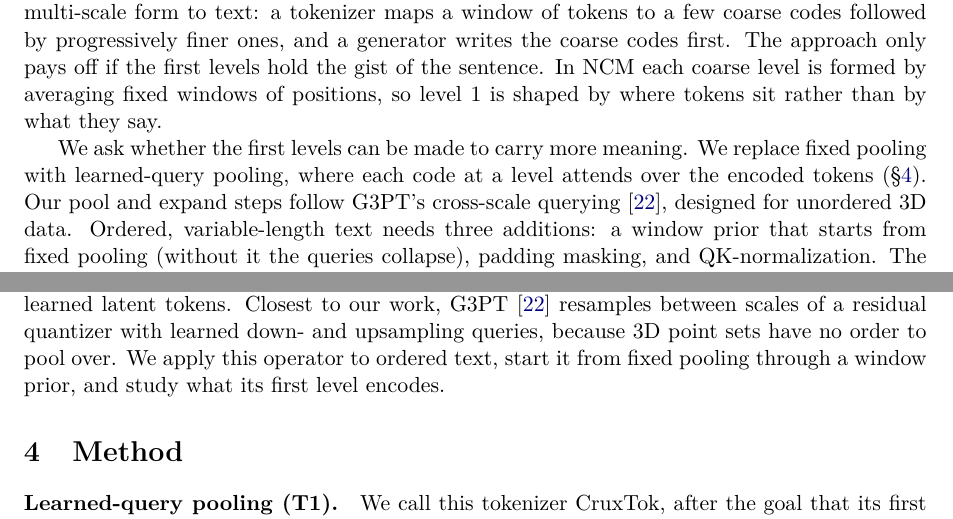
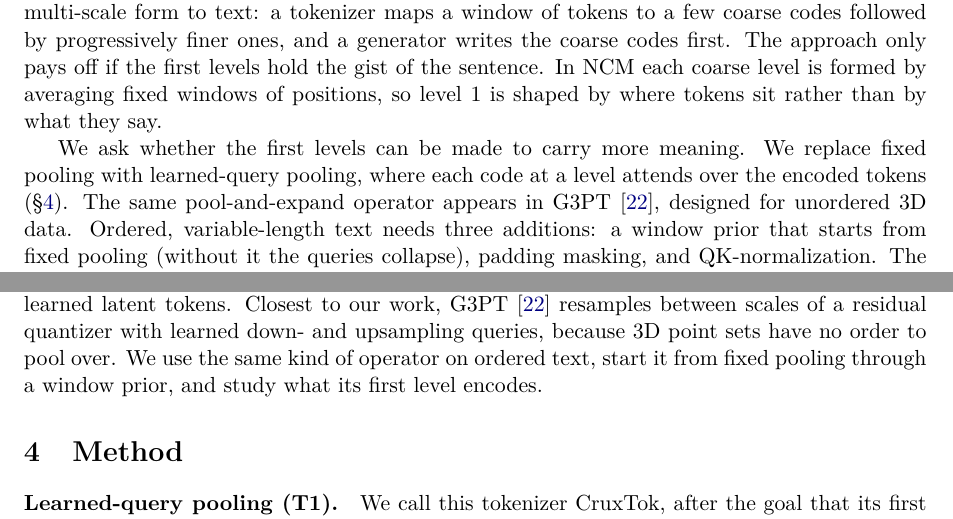
Before and after one commit to Zilch123/CruxTok, a LaTeX paper (paper/main.tex): two parts of pages 1 and 2 of 9, joined at a grey line, cut so that both start at the same text. Compiled offline with pdfLaTeX.

Commit message:
Paper: neutral wording on G3PT (same operator, no derivation implied)

```diff
--- a/paper/main.tex
+++ b/paper/main.tex
@@ -36,7 +36,7 @@ Coarse-to-fine text generators such as Next-Concept Modeling (NCM) rely on a res
 \section{Introduction}
 A residual vector quantizer (RVQ) encodes an input as a stack of discrete codes, each level coding what the previous levels missed \citep{vandenoord2017vqvae,zeghidour2021soundstream}. RQ-VAE \citep{lee2022rqvae} stacks these codes at a single resolution. VAR \citep{tian2024var} instead codes each level at its own scale, pooling the residual down before quantizing it and expanding the result back, so that early levels are coarse. NCM \citep{kumbong2026nextconcept} applies this multi-scale form to text: a tokenizer maps a window of tokens to a few coarse codes followed by progressively finer ones, and a generator writes the coarse codes first. The approach only pays off if the first levels hold the gist of the sentence. In NCM each coarse level is formed by averaging fixed windows of positions, so level~1 is shaped by where tokens sit rather than by what they say.
 
-We ask whether the first levels can be made to carry more meaning. We replace fixed pooling with learned-query pooling, where each code at a level attends over the encoded tokens (\S\ref{sec:method}). Our pool and expand steps follow G3PT's cross-scale querying \citep{zhang2025g3pt}, designed for unordered 3D data. Ordered, variable-length text needs three additions: a window prior that starts from fixed pooling (without it the queries collapse), padding masking, and QK-normalization. The change is confined to the pool and expand steps, so it can be applied to any multi-scale residual tokenizer of this kind; we test it only in NCM's text tokenizer and leave its generator untouched. We compare against NCM retrained under the same budget, and against an NCM with the same parameter count as ours, to separate the effect of pooling from that of model size.
+We ask whether the first levels can be made to carry more meaning. We replace fixed pooling with learned-query pooling, where each code at a level attends over the encoded tokens (\S\ref{sec:method}). The same pool-and-expand operator appears in G3PT \citep{zhang2025g3pt}, designed for unordered 3D data. Ordered, variable-length text needs three additions: a window prior that starts from fixed pooling (without it the queries collapse), padding masking, and QK-normalization. The change is confined to the pool and expand steps, so it can be applied to any multi-scale residual tokenizer of this kind; we test it only in NCM's text tokenizer and leave its generator untouched. We compare against NCM retrained under the same budget, and against an NCM with the same parameter count as ours, to separate the effect of pooling from that of model size.
 
 Our findings:
 \begin{itemize}
@@ -51,7 +51,7 @@ The work is small in scale: one dataset, a 48-token window, and a training budge
 For XSum, NCM's released configuration uses nine levels with $[4,6,10,14,20,26,32,40,48]$ codes per level over a 48-token window, so the last level has one code per token. Each level $k$ quantizes a pooled residual into $l_k$ vectors from a 4096-entry codebook, expands it back to full length with an operator $R_k$, and subtracts it from the residual. Nested dropout \citep{rippel2014nested,kusupati2022matryoshka} truncates the stack at a random level during training so that every prefix decodes. As in VAR \citep{tian2024var}, NCM pools by area-downsampling fixed windows (with a learned convolutional cascade at level~1) and expands by interpolation followed by a convolutional blend. We write \emph{k} for the cumulative use of levels $1..k$: $k{=}1$ is 4 codes, $k{=}3$ is 20, and ``full'' is all nine levels.
 
 \section{Related work}
-Multi-scale residual tokenizers that resample between scales with fixed operators include VAR for images \citep{tian2024var}, SNAC for audio \citep{siuzdak2024snac} and NCM for text. Learned queries have replaced fixed grids in image tokenizers such as TiTok \citep{yu2024titok}, which encodes an image into a short sequence of learned latent tokens. Closest to our work, G3PT \citep{zhang2025g3pt} resamples between scales of a residual quantizer with learned down- and upsampling queries, because 3D point sets have no order to pool over. We apply this operator to ordered text, start it from fixed pooling through a window prior, and study what its first level encodes.
+Multi-scale residual tokenizers that resample between scales with fixed operators include VAR for images \citep{tian2024var}, SNAC for audio \citep{siuzdak2024snac} and NCM for text. Learned queries have replaced fixed grids in image tokenizers such as TiTok \citep{yu2024titok}, which encodes an image into a short sequence of learned latent tokens. Closest to our work, G3PT \citep{zhang2025g3pt} resamples between scales of a residual quantizer with learned down- and upsampling queries, because 3D point sets have no order to pool over. We use the same kind of operator on ordered text, start it from fixed pooling through a window prior, and study what its first level encodes.
 
 \section{Method}\label{sec:method}
 \begin{figure}[t]
```
Also changed, not shown: paper/main.pdf.
